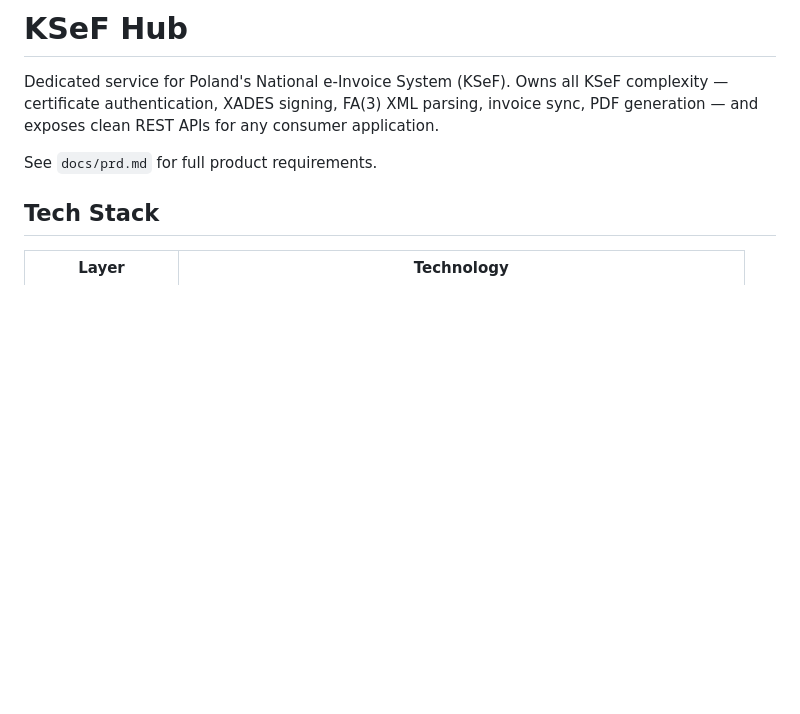
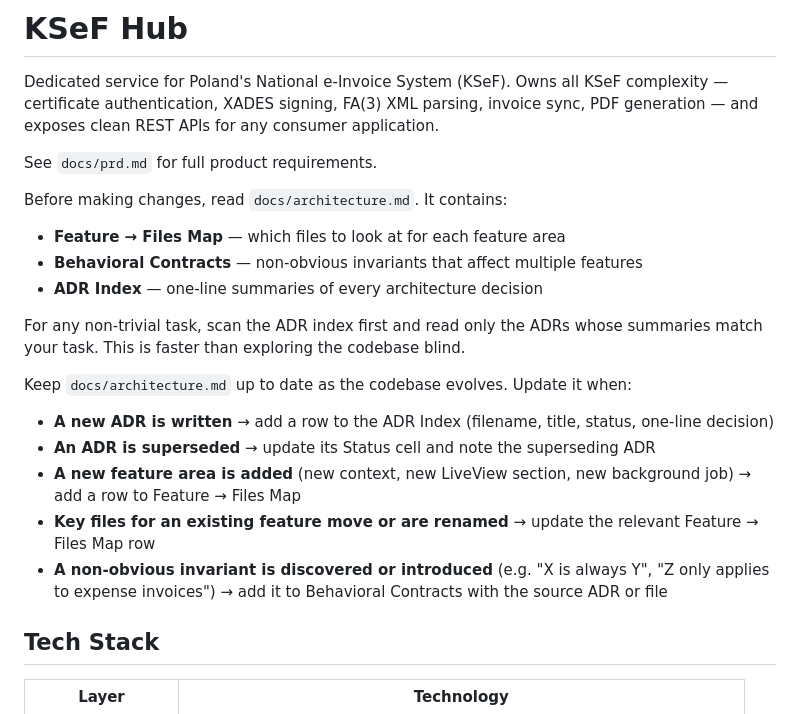
Before and after one commit to appunite/appunite-ksef-ex, a Markdown page: CLAUDE.md, the part around the change. GitHub-like rendering; blank space fills up the shorter version.

```diff
--- a/CLAUDE.md
+++ b/CLAUDE.md
@@ -3,6 +3,20 @@
 Dedicated service for Poland's National e-Invoice System (KSeF). Owns all KSeF complexity — certificate authentication, XADES signing, FA(3) XML parsing, invoice sync, PDF generation — and exposes clean REST APIs for any consumer application.
 
 See `docs/prd.md` for full product requirements.
+
+Before making changes, read `docs/architecture.md`. It contains:
+- **Feature → Files Map** — which files to look at for each feature area
+- **Behavioral Contracts** — non-obvious invariants that affect multiple features
+- **ADR Index** — one-line summaries of every architecture decision
+
+For any non-trivial task, scan the ADR index first and read only the ADRs whose summaries match your task. This is faster than exploring the codebase blind.
+
+Keep `docs/architecture.md` up to date as the codebase evolves. Update it when:
+- **A new ADR is written** → add a row to the ADR Index (filename, title, status, one-line decision)
+- **An ADR is superseded** → update its Status cell and note the superseding ADR
+- **A new feature area is added** (new context, new LiveView section, new background job) → add a row to Feature → Files Map
+- **Key files for an existing feature move or are renamed** → update the relevant Feature → Files Map row
+- **A non-obvious invariant is discovered or introduced** (e.g. "X is always Y", "Z only applies to expense invoices") → add it to Behavioral Contracts with the source ADR or file
 
 ## Tech Stack
 
```
Also changed, not shown: docs/architecture.md (added, +100 -0 lines).
